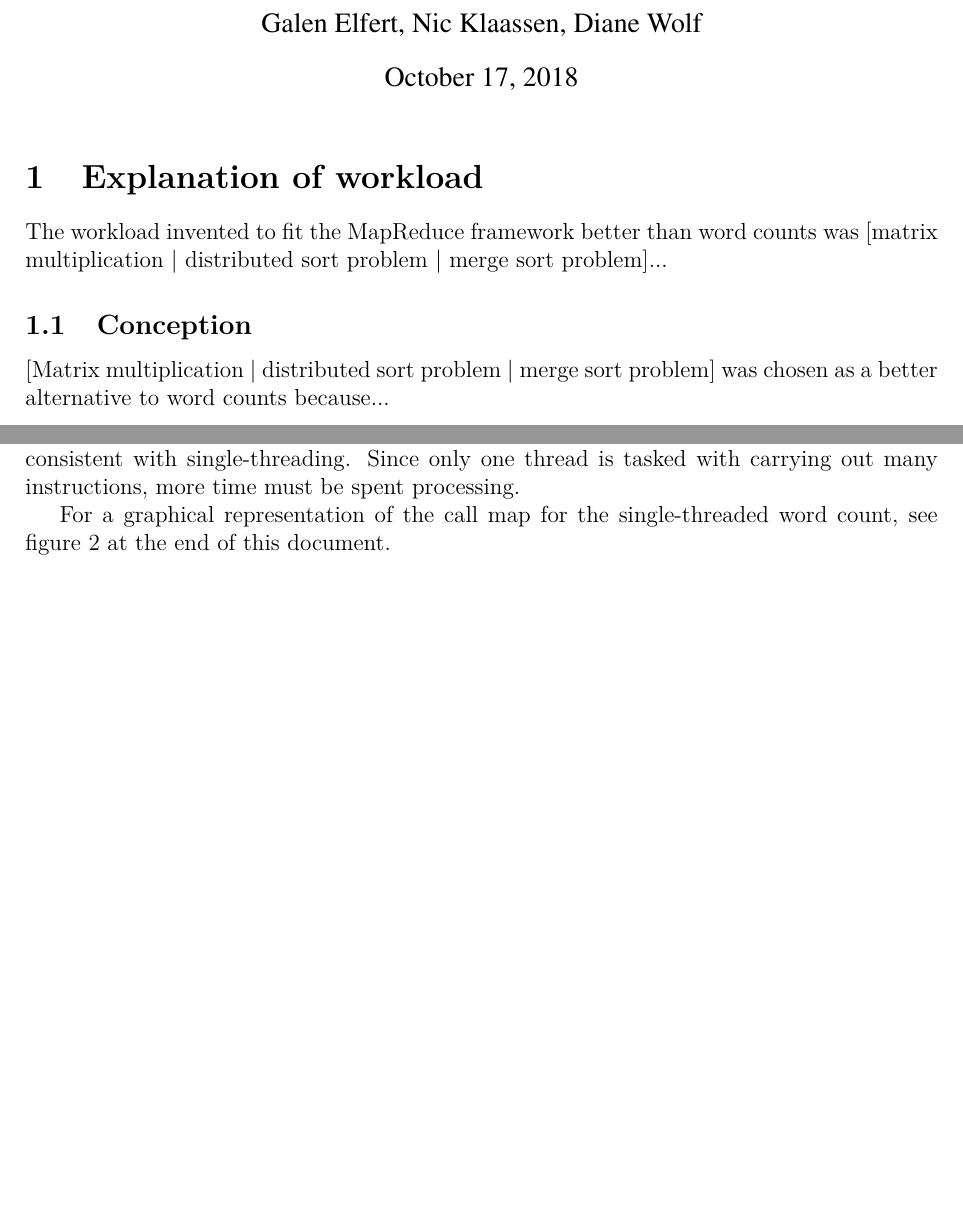
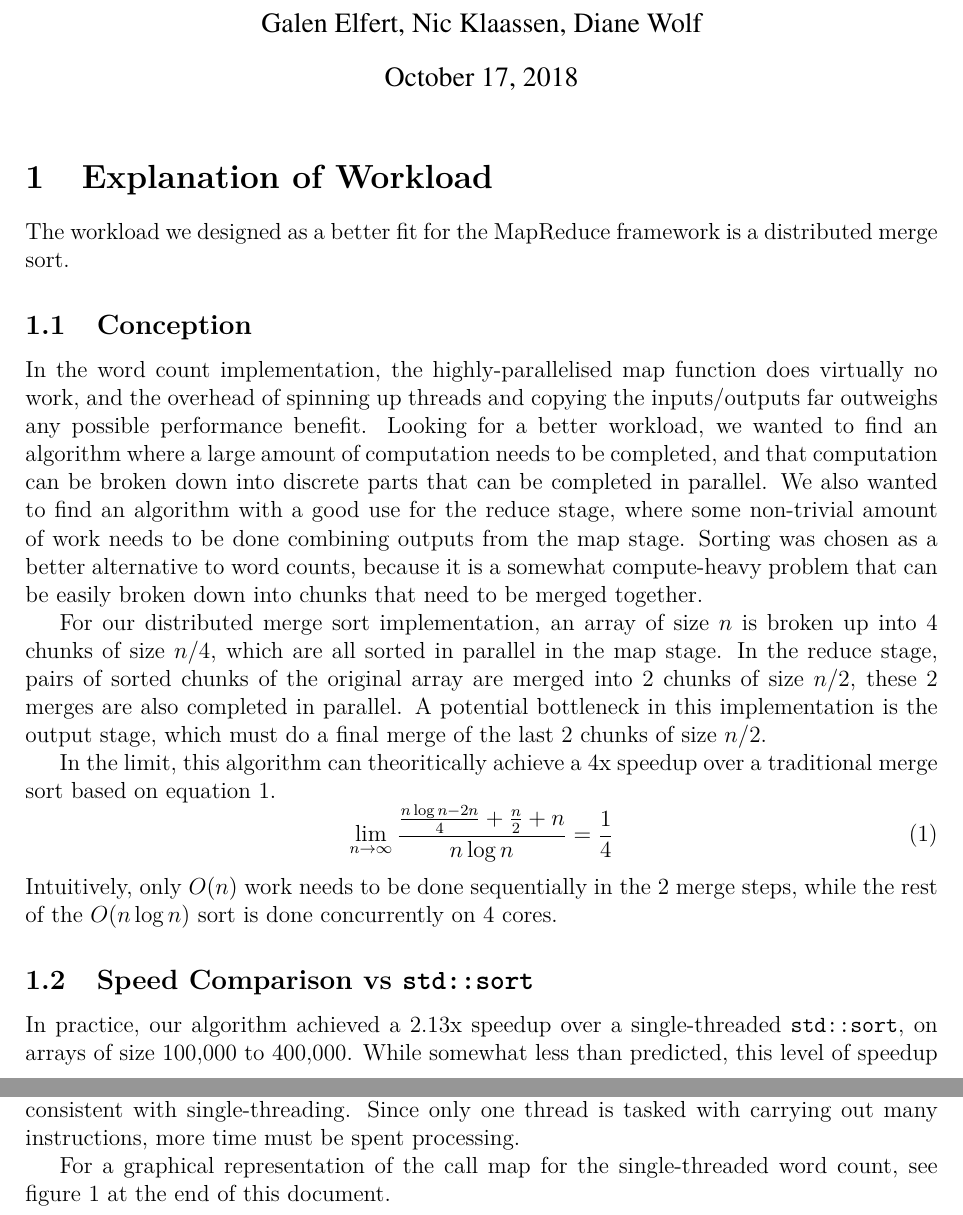
Before and after one commit to dawolfrl/ENSC-351, a LaTeX document (Lab3/Report/351-L3-report.tex): two parts of pages 1 and 2 of 6 before the commit and two parts of pages 1 and 2 of 7 after it, joined at a grey line, cut so that both start at the same text, the shorter picture padded with empty space. Compiled offline with pdfLaTeX.

Commit message:
DW: included Nic's additions

```diff
--- a/Lab3/Report/351-L3-report.tex
+++ b/Lab3/Report/351-L3-report.tex
@@ -6,6 +6,7 @@
 \usepackage[T1]{fontenc}
 \usepackage{lmodern}
 \usepackage[table,xcdraw]{xcolor}
+\usepackage{booktabs}
 %%%%%%%%%%%%%%%%%%%%%%%%%%%%%%%%%%%%%%%%%%%%%%%%%%%%
 \begin{document}
 % title
@@ -15,11 +16,25 @@
 \author{Galen Elfert, Nic Klaassen, Diane Wolf}
 \maketitle
 % text
-\section{Explanation of workload}
-	The workload invented to fit the MapReduce framework better than word counts was {[matrix multiplication | distributed sort problem | merge sort problem]...}
+\section{Explanation of Workload}
+	The workload we designed as a better fit for the MapReduce framework is a distributed merge sort.
+
 \subsection{Conception}
-	{[Matrix multiplication | distributed sort problem | merge sort problem]} was chosen as a better alternative to word counts because...
-\subsection{Speed: Single-threaded implementation}
+	In the word count implementation, the highly-parallelised map function does virtually no work, and the overhead of spinning up threads and copying the inputs/outputs far outweighs any possible performance benefit.
+	Looking for a better workload, we wanted to find an algorithm where a large amount of computation needs to be completed, and that computation can be broken down into discrete parts that can be completed in parallel.
+	We also wanted to find an algorithm with a good use for the reduce stage, where some non-trivial amount of work needs to be done combining outputs from the map stage.
+	Sorting was chosen as a better alternative to word counts, because it is a somewhat compute-heavy problem that can be easily broken down into chunks that need to be merged together.
 
-\subsection{Speed: MapReduce implementation}
-\subsection{Comparison}
+	For our distributed merge sort implementation, an array of size $ n $ is broken up into 4 chunks of size $ n/4 $, which are all sorted in parallel in the map stage.
+	In the reduce stage, pairs of sorted chunks of the original array are merged into 2 chunks of size $ n/2 $, these 2 merges are also completed in parallel.
+	A potential bottleneck in this implementation is the output stage, which must do a final merge of the last 2 chunks of size $ n/2 $.
+
+	In the limit, this algorithm can theoritically achieve a 4x speedup over a traditional merge sort based on equation~\ref{eq:sort}.
+	\begin{equation} \label{eq:sort}
+	\lim_{n\to\infty} \frac{\frac{n\log{n} - 2n}{4} + \frac{n}{2} + n}{n\log{n}} = \frac{1}{4}
+	\end{equation}
+	Intuitively, only $O(n)$ work needs to be done sequentially in the 2 merge steps, while the rest of the $O(n\log{n})$ sort is done concurrently on 4 cores.
+
+\subsection{Speed Comparison vs \texttt{std::sort}}
+	In practice, our algorithm achieved a 2.13x speedup over a single-threaded \texttt{std::sort}, on arrays of size 100,000 to 400,000.
+	While somewhat less than predicted, this level of speedup is fairly good considering the degree of optimization in \texttt{std::sort} and the typical losses involved with threading.
```
Also changed, not shown: Lab3/Report/351-L3-report.pdf, Lab3/Report/351-L3-report.tex (47 more changed lines), 1 other file.
